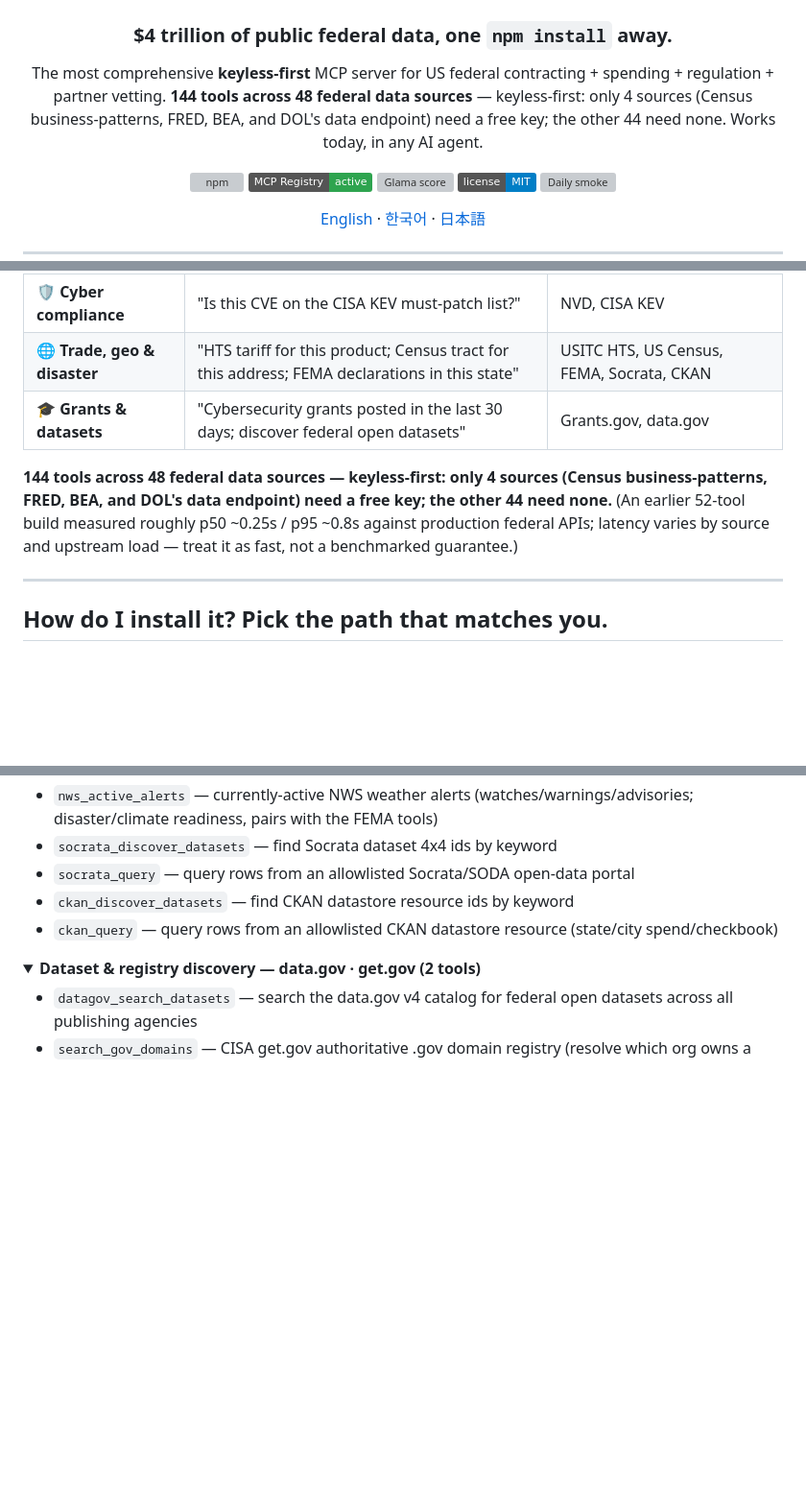
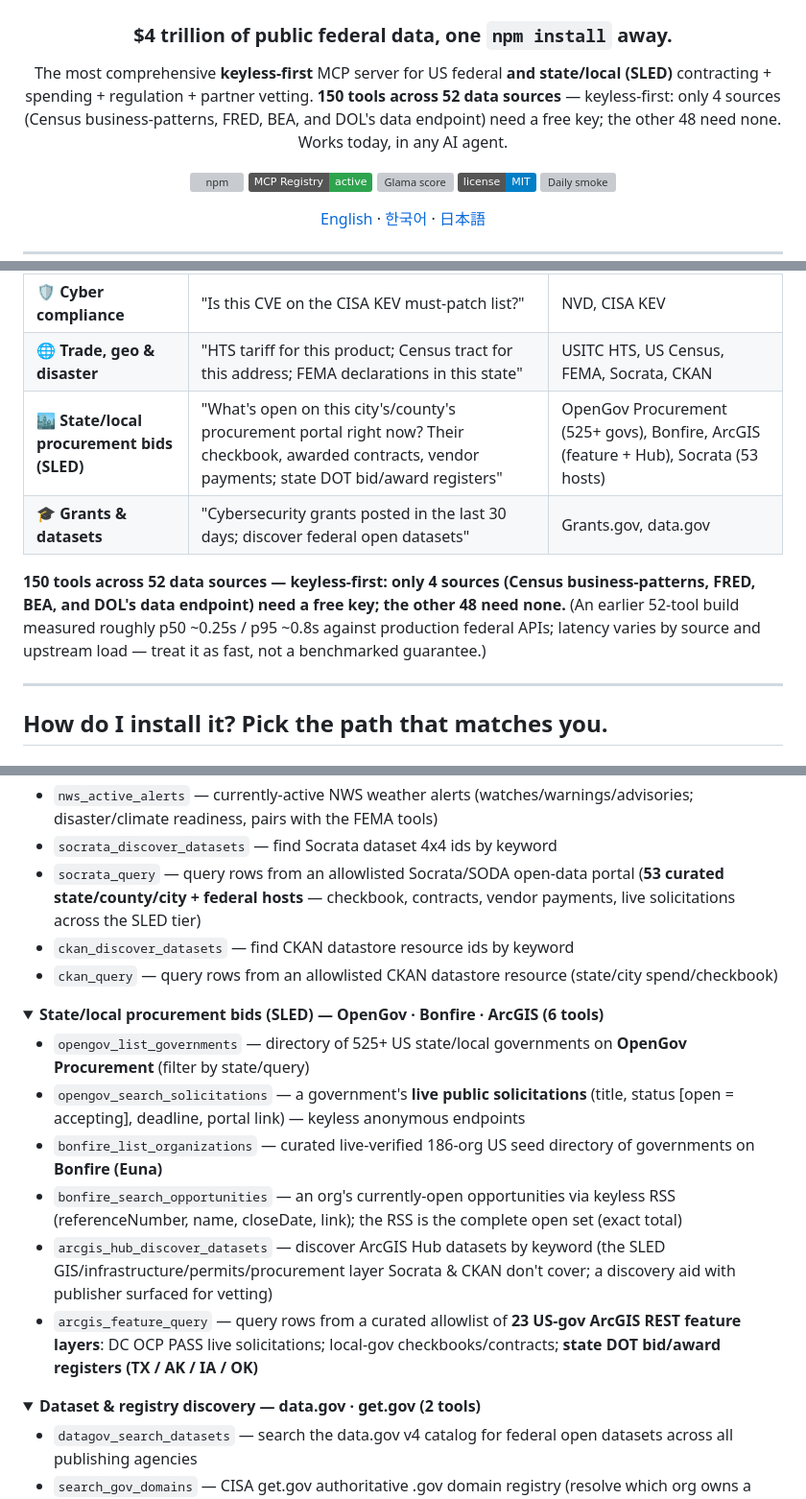
Before and after one commit to cliwant/mcp-sam-gov, a Markdown page: README.md, 3 parts joined by grey strips. Shown at 96% size. GitHub-like rendering; folded sections open; badges without logos; blank space fills up the shorter version; grey boxes are pictures that could not be loaded.

Commit message:
docs(readme): refresh to 150 tools/52 sources + SLED bid campaign (#234)
The public README still advertised '144 tools across 48 sources' in 6 places and
did not mention the SLED bid campaign at all. Refreshed every count to the actual
150/52 (keyless-first: 48 of 52 need no key); added a State/local procurement bids
(SLED) capability-table row + a dedicated tool-catalog section for the 6 new tools
(opengov_list_governments/opengov_search_solicitations, bonfire_list_organizations/
bonfire_search_opportunities, arcgis_hub_discover_datasets, arcgis_feature_query);
noted socrata_query's 53-host expansion; widened the headline pitch to 'federal
and state/local (SLED)'.

Hallucination-0: every backticked tool reference verified against the live 150-tool
registry (the only non-registry backtick tokens are schema_drift/upstream_unavailable/
rate_limited error kinds). Docs-only — no runtime/fault/snapshot change.

Signed-off-by: seungdo-keum <134980891+seungdo-keum@users.noreply.github.com>

```diff
--- a/README.md
+++ b/README.md
@@ -4,7 +4,7 @@
 
 ### **$4 trillion of public federal data, one `npm install` away.**
 
-The most comprehensive **keyless-first** MCP server for US federal contracting + spending + regulation + partner vetting. **144 tools across 48 federal data sources** — keyless-first: only 4 sources (Census business-patterns, FRED, BEA, and DOL's data endpoint) need a free key; the other 44 need none. Works today, in any AI agent.
+The most comprehensive **keyless-first** MCP server for US federal **and state/local (SLED)** contracting + spending + regulation + partner vetting. **150 tools across 52 data sources** — keyless-first: only 4 sources (Census business-patterns, FRED, BEA, and DOL's data endpoint) need a free key; the other 48 need none. Works today, in any AI agent.
 
 [![npm](https://img.shields.io/npm/v/@cliwant/mcp-sam-gov?color=cb3837&label=%40cliwant%2Fmcp-sam-gov&logo=npm)](https://www.npmjs.com/package/@cliwant/mcp-sam-gov)
 [![mcp-registry](https://img.shields.io/badge/MCP%20Registry-active-2ea44f?logo=anthropic)](https://registry.modelcontextprotocol.io/v0/servers?search=cliwant)
@@ -77,9 +77,10 @@ The federal data this wraps is **public domain**. There is no good reason it sho
 | 🏥 **Health & research funding** | "NIH/NSF grants on this topic; recruiting clinical trials; industry payments to this physician" | NIH RePORTER, NSF, ClinicalTrials.gov, CMS Open Payments, NPPES |
 | 🛡 **Cyber compliance** | "Is this CVE on the CISA KEV must-patch list?" | NVD, CISA KEV |
 | 🌐 **Trade, geo & disaster** | "HTS tariff for this product; Census tract for this address; FEMA declarations in this state" | USITC HTS, US Census, FEMA, Socrata, CKAN |
+| 🏙 **State/local procurement bids (SLED)** | "What's open on this city's/county's procurement portal right now? Their checkbook, awarded contracts, vendor payments; state DOT bid/award registers" | OpenGov Procurement (525+ govs), Bonfire, ArcGIS (feature + Hub), Socrata (53 hosts) |
 | 🎓 **Grants & datasets** | "Cybersecurity grants posted in the last 30 days; discover federal open datasets" | Grants.gov, data.gov |
 
-**144 tools across 48 federal data sources — keyless-first: only 4 sources (Census business-patterns, FRED, BEA, and DOL's data endpoint) need a free key; the other 44 need none.** (An earlier 52-tool build measured roughly p50 ~0.25s / p95 ~0.8s against production federal APIs; latency varies by source and upstream load — treat it as fast, not a benchmarked guarantee.)
+**150 tools across 52 data sources — keyless-first: only 4 sources (Census business-patterns, FRED, BEA, and DOL's data endpoint) need a free key; the other 48 need none.** (An earlier 52-tool build measured roughly p50 ~0.25s / p95 ~0.8s against production federal APIs; latency varies by source and upstream load — treat it as fast, not a benchmarked guarantee.)
 
 ---
 
@@ -604,9 +605,20 @@ Grouped by workflow. Keyless-first — most tools need no key; Census business-p
 - `fema_search_hazard_mitigation` — FEMA Hazard Mitigation Assistance projects (HMGP/FMA/PDM/BRIC mitigation grants to state/local/tribal subrecipients; disaster-resilience, distinct from Public Assistance recovery)
 - `nws_active_alerts` — currently-active NWS weather alerts (watches/warnings/advisories; disaster/climate readiness, pairs with the FEMA tools)
 - `socrata_discover_datasets` — find Socrata dataset 4x4 ids by keyword
-- `socrata_query` — query rows from an allowlisted Socrata/SODA open-data portal
+- `socrata_query` — query rows from an allowlisted Socrata/SODA open-data portal (**53 curated state/county/city + federal hosts** — checkbook, contracts, vendor payments, live solicitations across the SLED tier)
 - `ckan_discover_datasets` — find CKAN datastore resource ids by keyword
 - `ckan_query` — query rows from an allowlisted CKAN datastore resource (state/city spend/checkbook)
+</details>
+
+<details>
+<summary><b>State/local procurement bids (SLED) — OpenGov · Bonfire · ArcGIS (6 tools)</b></summary>
+
+- `opengov_list_governments` — directory of 525+ US state/local governments on **OpenGov Procurement** (filter by state/query)
+- `opengov_search_solicitations` — a government's **live public solicitations** (title, status [open = accepting], deadline, portal link) — keyless anonymous endpoints
+- `bonfire_list_organizations` — curated live-verified 186-org US seed directory of governments on **Bonfire (Euna)**
+- `bonfire_search_opportunities` — an org's currently-open opportunities via keyless RSS (referenceNumber, name, closeDate, link); the RSS is the complete open set (exact total)
+- `arcgis_hub_discover_datasets` — discover ArcGIS Hub datasets by keyword (the SLED GIS/infrastructure/permits/procurement layer Socrata & CKAN don't cover; a discovery aid with publisher surfaced for vetting)
+- `arcgis_feature_query` — query rows from a curated allowlist of **23 US-gov ArcGIS REST feature layers**: DC OCP PASS live solicitations; local-gov checkbooks/contracts; **state DOT bid/award registers (TX / AK / IA / OK)**
 </details>
 
 <details>
```
Also changed, not shown: other parts of README.md (+4 -4 lines), CHANGELOG.md (+1 -0 lines).
